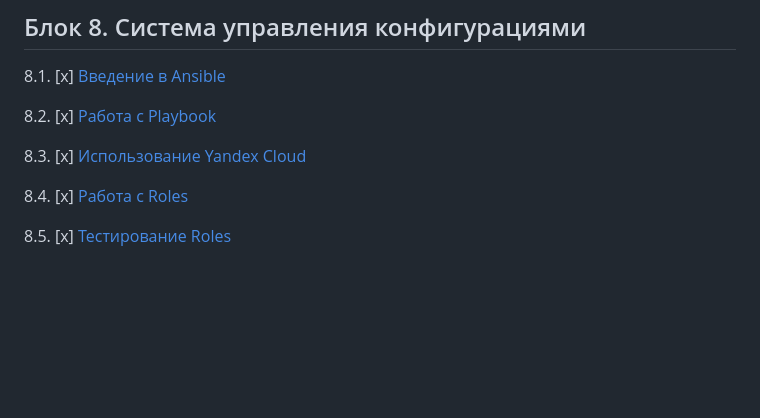
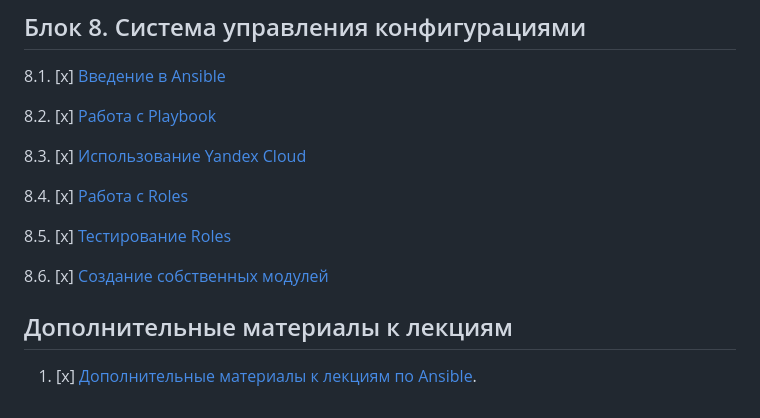
Before and after one commit to SomovAA/netology.ru, a Markdown page: README.md, the part around the change. Drawn GitHub-style; blank space fills up the shorter version.

Commit message:
Init 08-ansible-06-module

```diff
--- a/README.md
+++ b/README.md
@@ -103,3 +103,9 @@
 8.4. [x] [Работа с Roles](08-ansible-04-role/README.md)
 
 8.5. [x] [Тестирование Roles](08-ansible-05-testing/README.md)
+
+8.6. [x] [Создание собственных модулей](08-ansible-06-module/README.md)
+
+## Дополнительные материалы к лекциям
+
+1. [x] [Дополнительные материалы к лекциям по Ansible](08-ansible-additional/README.md).
```
Also changed, not shown: 08-ansible-06-module/README.md (added, +206 -0 lines), 08-ansible-additional/README.md (added, +7 -0 lines).
